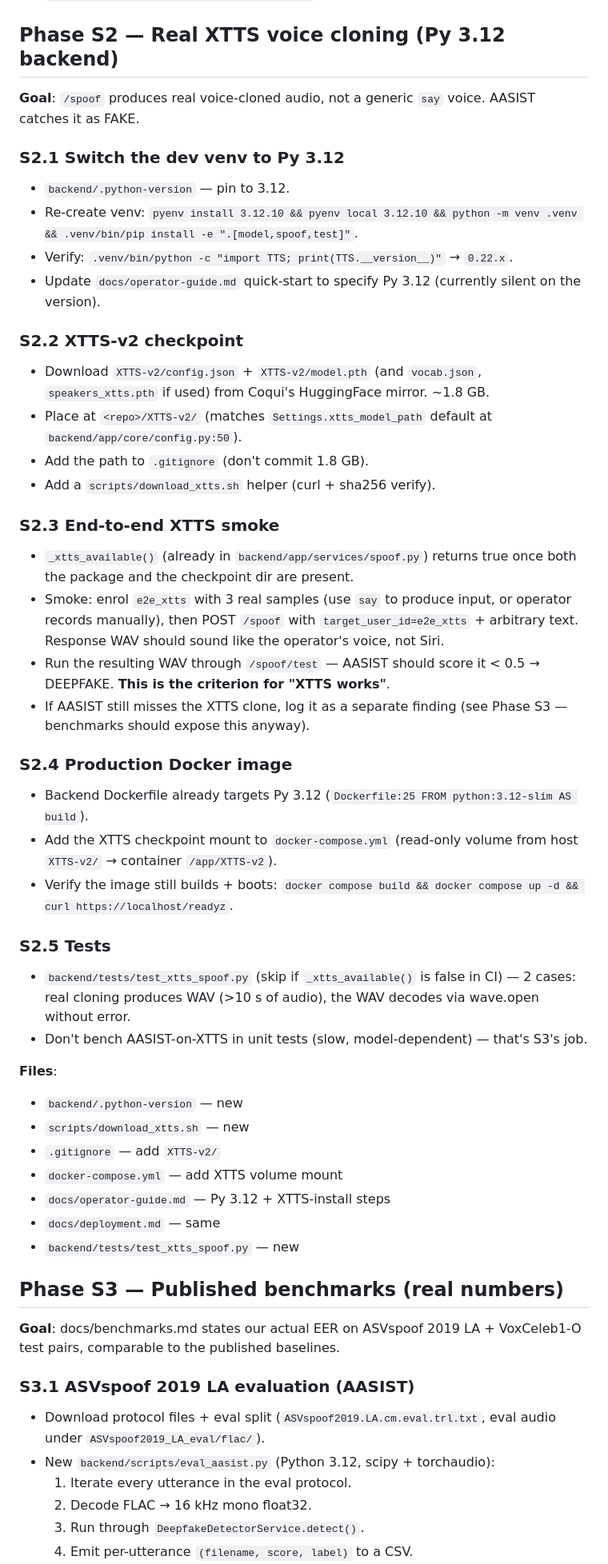
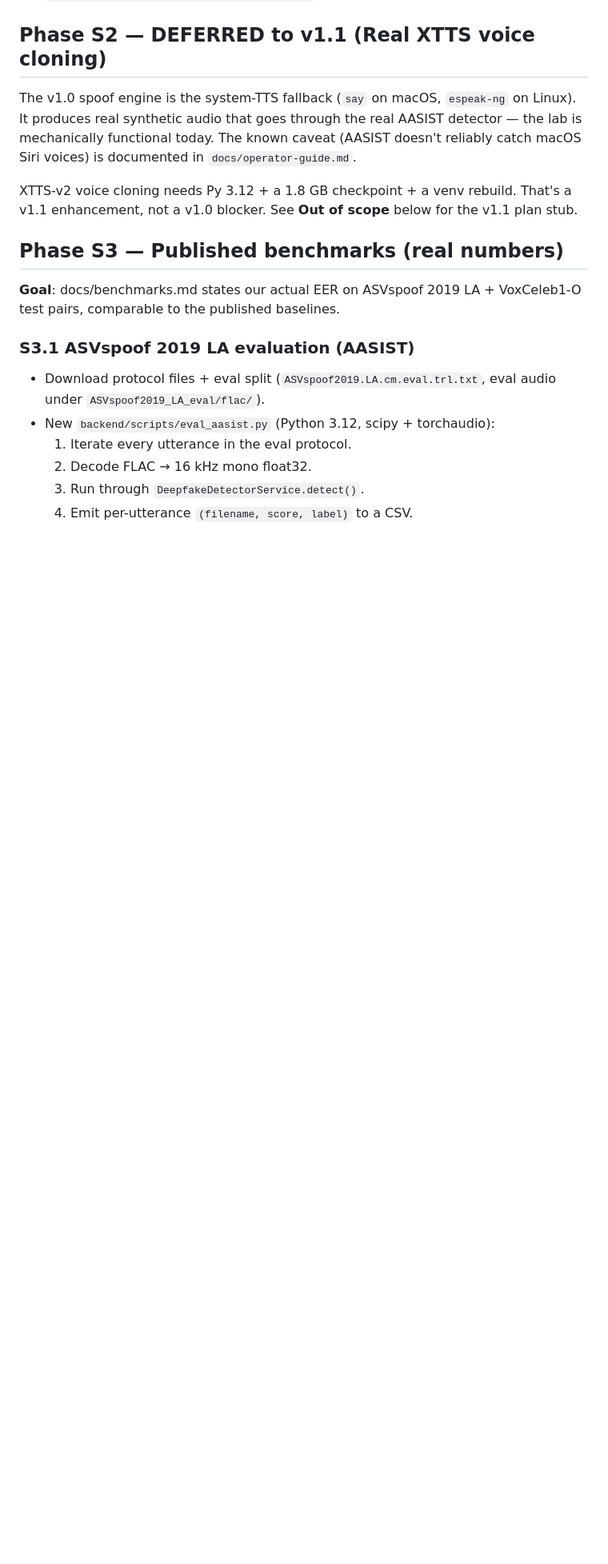
Before and after one commit to edenadiv/BioVoice-App, a Markdown page: Plan.md, the part around one of its changes. Shown at 80% size. Drawn GitHub-style; blank space fills up the shorter version.

```diff
--- a/Plan.md
+++ b/Plan.md
@@ -72,45 +73,11 @@ Outcome: a single-command deploy on a clean Mac/Linux box where every on-screen
 - `frontend/src/more-screens.jsx` — DeepfakeLab picker + result panel
 - `frontend/src/lib/useMetricsSummary.test.ts` — new
 
-## Phase S2 — Real XTTS voice cloning (Py 3.12 backend)
+## Phase S2 — DEFERRED to v1.1 (Real XTTS voice cloning)
 
-**Goal**: `/spoof` produces real voice-cloned audio, not a generic `say` voice. AASIST catches it as FAKE.
+The v1.0 spoof engine is the system-TTS fallback (`say` on macOS, `espeak-ng` on Linux). It produces real synthetic audio that goes through the real AASIST detector — the lab is mechanically functional today. The known caveat (AASIST doesn't reliably catch macOS Siri voices) is documented in `docs/operator-guide.md`.
 
-### S2.1 Switch the dev venv to Py 3.12
-- `backend/.python-version` — pin to 3.12.
-- Re-create venv: `pyenv install 3.12.10 && pyenv local 3.12.10 && python -m venv .venv && .venv/bin/pip install -e ".[model,spoof,test]"`.
-- Verify: `.venv/bin/python -c "import TTS; print(TTS.__version__)"` → `0.22.x`.
-- Update `docs/operator-guide.md` quick-start to specify Py 3.12 (currently silent on the version).
-
-### S2.2 XTTS-v2 checkpoint
-- Download `XTTS-v2/config.json` + `XTTS-v2/model.pth` (and `vocab.json`, `speakers_xtts.pth` if used) from Coqui's HuggingFace mirror. ~1.8 GB.
-- Place at `<repo>/XTTS-v2/` (matches `Settings.xtts_model_path` default at `backend/app/core/config.py:50`).
-- Add the path to `.gitignore` (don't commit 1.8 GB).
-- Add a `scripts/download_xtts.sh` helper (curl + sha256 verify).
-
-### S2.3 End-to-end XTTS smoke
-- `_xtts_available()` (already in `backend/app/services/spoof.py`) returns true once both the package and the checkpoint dir are present.
-- Smoke: enrol `e2e_xtts` with 3 real samples (use `say` to produce input, or operator records manually), then POST `/spoof` with `target_user_id=e2e_xtts` + arbitrary text. Response WAV should sound like the operator's voice, not Siri.
-- Run the resulting WAV through `/spoof/test` — AASIST should score it < 0.5 → DEEPFAKE. **This is the criterion for "XTTS works"**.
-- If AASIST still misses the XTTS clone, log it as a separate finding (see Phase S3 — benchmarks should expose this anyway).
-
-### S2.4 Production Docker image
-- Backend Dockerfile already targets Py 3.12 (`Dockerfile:25 FROM python:3.12-slim AS build`).
-- Add the XTTS checkpoint mount to `docker-compose.yml` (read-only volume from host `XTTS-v2/` → container `/app/XTTS-v2`).
-- Verify the image still builds + boots: `docker compose build && docker compose up -d && curl https://localhost/readyz`.
-
-### S2.5 Tests
-- `backend/tests/test_xtts_spoof.py` (skip if `_xtts_available()` is false in CI) — 2 cases: real cloning produces WAV (>10 s of audio), the WAV decodes via wave.open without error.
-- Don't bench AASIST-on-XTTS in unit tests (slow, model-dependent) — that's S3's job.
-
-**Files**:
-- `backend/.python-version` — new
-- `scripts/download_xtts.sh` — new
-- `.gitignore` — add `XTTS-v2/`
-- `docker-compose.yml` — add XTTS volume mount
-- `docs/operator-guide.md` — Py 3.12 + XTTS-install steps
-- `docs/deployment.md` — same
-- `backend/tests/test_xtts_spoof.py` — new
+XTTS-v2 voice cloning needs Py 3.12 + a 1.8 GB checkpoint + a venv rebuild. That's a v1.1 enhancement, not a v1.0 blocker. See **Out of scope** below for the v1.1 plan stub.
 
 ## Phase S3 — Published benchmarks (real numbers)
 
```
Also changed, not shown: other parts of Plan.md (+49 -18 lines).
